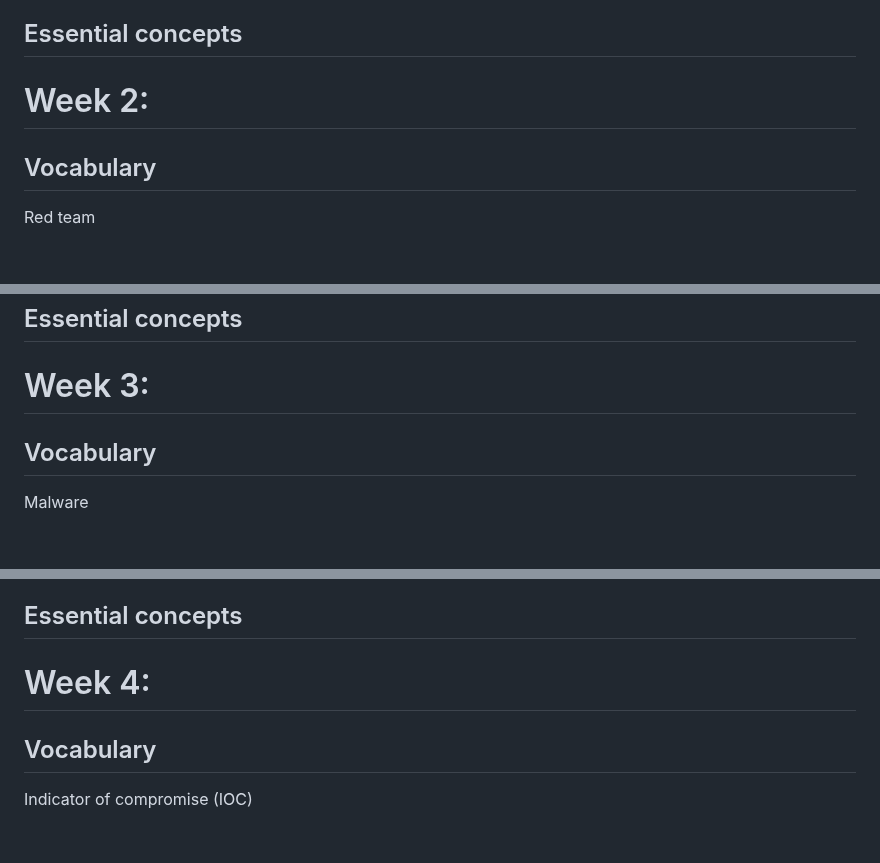
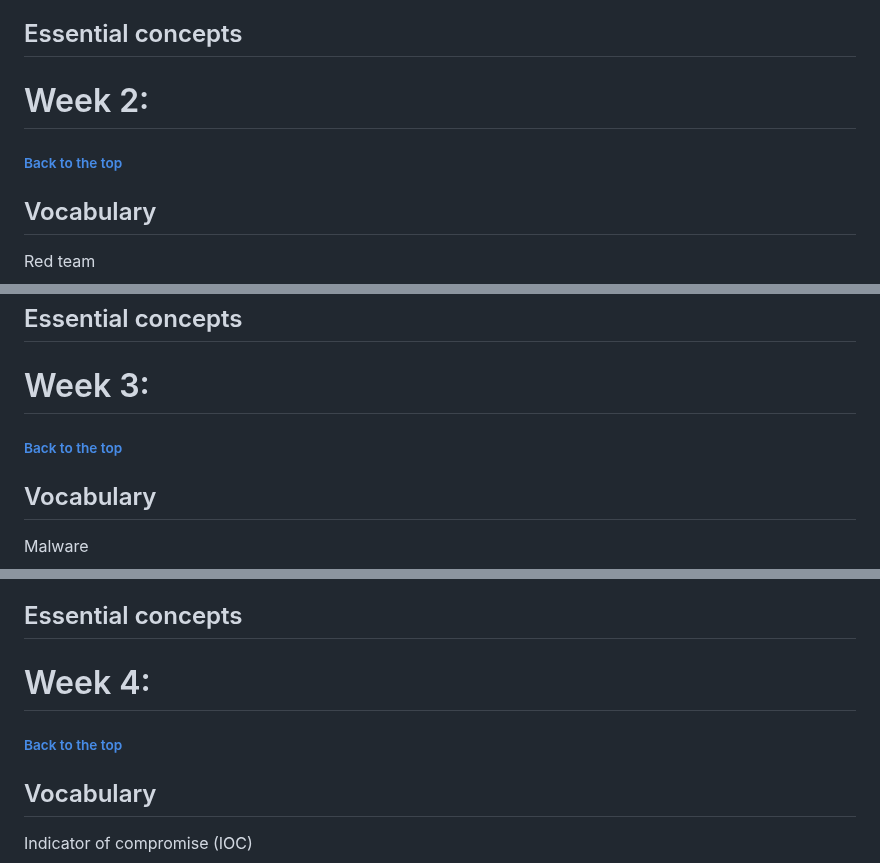
Before and after one commit to melanieb98/melanieb98, a Markdown page: SEC110_midterm_studyguide.md, 3 parts joined by grey strips. GitHub-like rendering; blank space fills up the shorter version.

```diff
--- a/SEC110_midterm_studyguide.md
+++ b/SEC110_midterm_studyguide.md
@@ -311,6 +311,8 @@ A: Spimming
 
 # Week 2:
 
+###### [Back to the top](#table-of-contents)
+
 ## Vocabulary
 
 Red team
@@ -516,6 +518,8 @@ A: Black box
 ## Essential concepts
 
 # Week 3:
+
+###### [Back to the top](#table-of-contents)
 
 ## Vocabulary
 
@@ -676,6 +680,8 @@ A: Bot herder
 
 # Week 4:
 
+###### [Back to the top](#table-of-contents)
+
 ## Vocabulary
 
 Indicator of compromise (IOC)
```
Also changed, not shown: other parts of SEC110_midterm_studyguide.md (+9 -1 lines).
